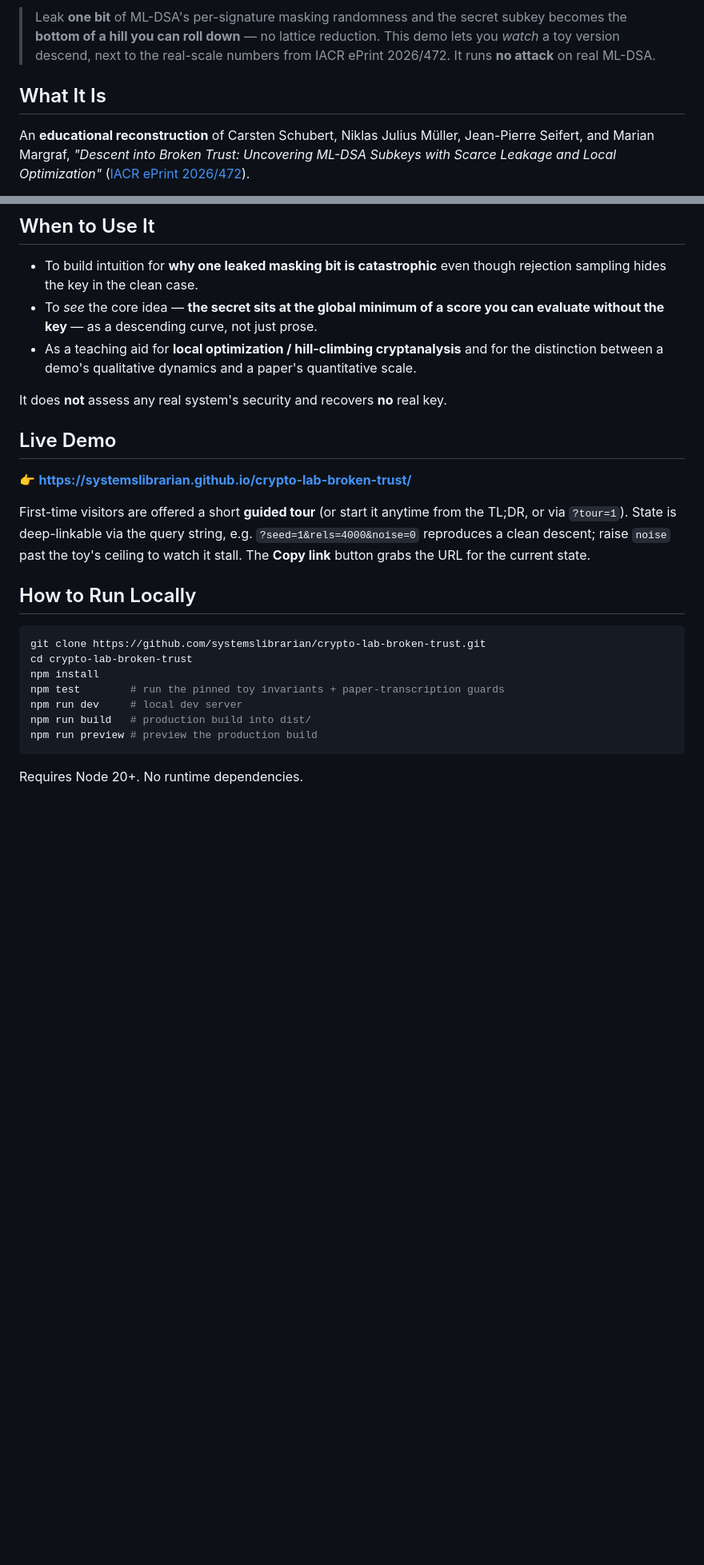
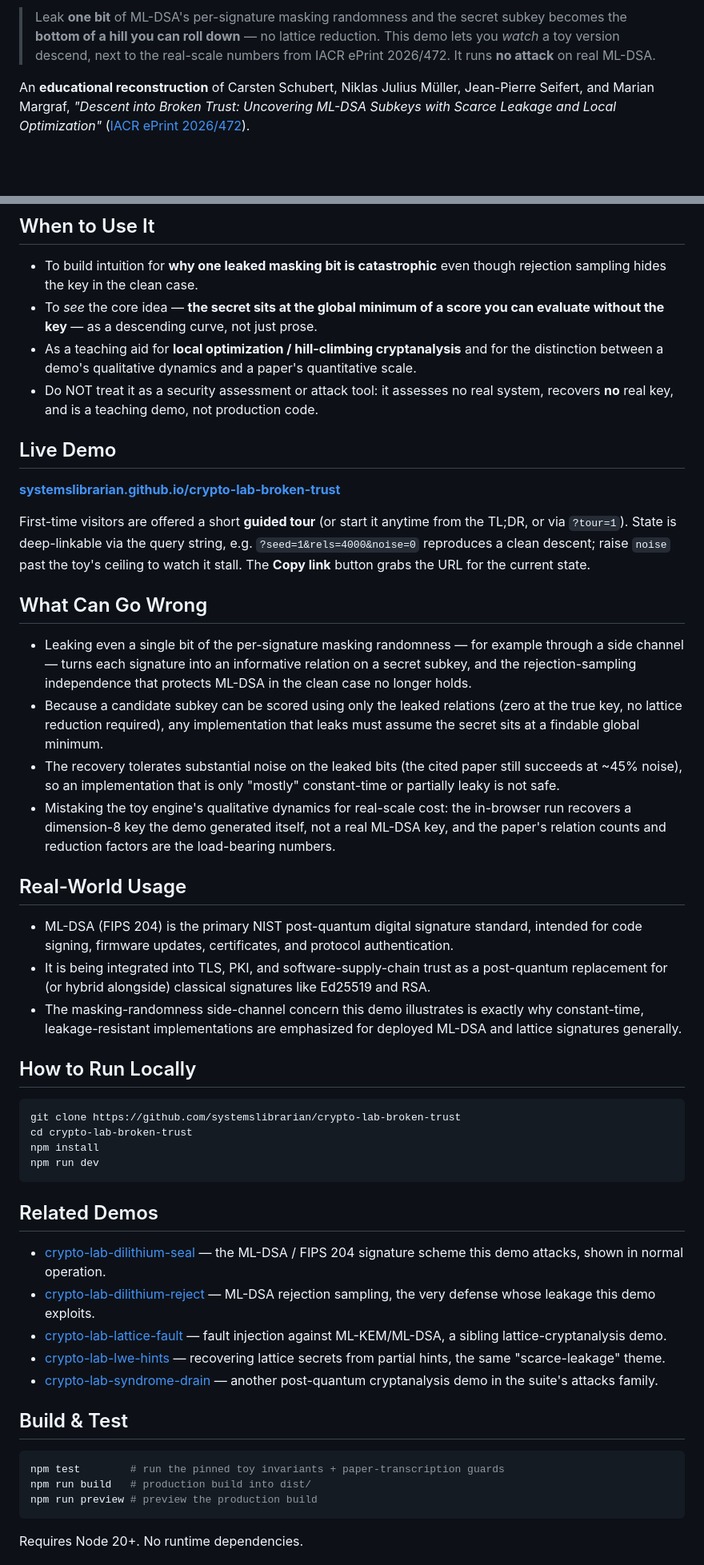
Before and after one commit to systemslibrarian/crypto-lab-broken-trust, a Markdown page: README.md, 2 parts joined by grey strips. Shown at 80% size. Rendered like a GitHub page; blank space fills up the shorter version.

Commit message:
docs: normalize README to canonical crypto-lab template + Related Demos
Uniform sections (What It Is / When to Use It / Live Demo / What Can Go Wrong /
Real-World Usage / How to Run Locally / Related Demos), standardized live-demo
link and footer, cross-links to sibling demos. Existing prose preserved.

Co-Authored-By: Claude Opus 4.8 (1M context) <noreply@anthropic.com>

````diff
--- a/README.md
+++ b/README.md
@@ -9,8 +7,6 @@
 > reduction. This demo lets you *watch* a toy version descend, next to the
 > real-scale numbers from IACR ePrint 2026/472. It runs **no attack** on real
 > ML-DSA.
-
-## What It Is
 
 An **educational reconstruction** of Carsten Schubert, Niklas Julius Müller,
 Jean-Pierre Seifert, and Marian Margraf, *"Descent into Broken Trust: Uncovering
@@ -79,26 +75,50 @@ badged distinctly from every **paper-measured** number.
 - As a teaching aid for **local optimization / hill-climbing cryptanalysis** and for
   the distinction between a demo's qualitative dynamics and a paper's quantitative
   scale.
-
-It does **not** assess any real system's security and recovers **no** real key.
+- Do NOT treat it as a security assessment or attack tool: it assesses no real system, recovers **no** real key, and is a teaching demo, not production code.
 
 ## Live Demo
 
-👉 **<https://systemslibrarian.github.io/crypto-lab-broken-trust/>**
+**[systemslibrarian.github.io/crypto-lab-broken-trust](https://systemslibrarian.github.io/crypto-lab-broken-trust/)**
 
 First-time visitors are offered a short **guided tour** (or start it anytime from the
 TL;DR, or via `?tour=1`). State is deep-linkable via the query string, e.g.
 `?seed=1&rels=4000&noise=0` reproduces a clean descent; raise `noise` past the toy's
 ceiling to watch it stall. The **Copy link** button grabs the URL for the current state.
 
+## What Can Go Wrong
+
+- Leaking even a single bit of the per-signature masking randomness — for example through a side channel — turns each signature into an informative relation on a secret subkey, and the rejection-sampling independence that protects ML-DSA in the clean case no longer holds.
+- Because a candidate subkey can be scored using only the leaked relations (zero at the true key, no lattice reduction required), any implementation that leaks must assume the secret sits at a findable global minimum.
+- The recovery tolerates substantial noise on the leaked bits (the cited paper still succeeds at ~45% noise), so an implementation that is only "mostly" constant-time or partially leaky is not safe.
+- Mistaking the toy engine's qualitative dynamics for real-scale cost: the in-browser run recovers a dimension-8 key the demo generated itself, not a real ML-DSA key, and the paper's relation counts and reduction factors are the load-bearing numbers.
+
+## Real-World Usage
+
+- ML-DSA (FIPS 204) is the primary NIST post-quantum digital signature standard, intended for code signing, firmware updates, certificates, and protocol authentication.
+- It is being integrated into TLS, PKI, and software-supply-chain trust as a post-quantum replacement for (or hybrid alongside) classical signatures like Ed25519 and RSA.
+- The masking-randomness side-channel concern this demo illustrates is exactly why constant-time, leakage-resistant implementations are emphasized for deployed ML-DSA and lattice signatures generally.
+
 ## How to Run Locally
 
 ```bash
-git clone https://github.com/systemslibrarian/crypto-lab-broken-trust.git
+git clone https://github.com/systemslibrarian/crypto-lab-broken-trust
 cd crypto-lab-broken-trust
 npm install
+npm run dev
+```
+
+## Related Demos
+- [crypto-lab-dilithium-seal](https://systemslibrarian.github.io/crypto-lab-dilithium-seal/) — the ML-DSA / FIPS 204 signature scheme this demo attacks, shown in normal operation.
+- [crypto-lab-dilithium-reject](https://systemslibrarian.github.io/crypto-lab-dilithium-reject/) — ML-DSA rejection sampling, the very defense whose leakage this demo exploits.
+- [crypto-lab-lattice-fault](https://systemslibrarian.github.io/crypto-lab-lattice-fault/) — fault injection against ML-KEM/ML-DSA, a sibling lattice-cryptanalysis demo.
+- [crypto-lab-lwe-hints](https://systemslibrarian.github.io/crypto-lab-lwe-hints/) — recovering lattice secrets from partial hints, the same "scarce-leakage" theme.
+- [crypto-lab-syndrome-drain](https://systemslibrarian.github.io/crypto-lab-syndrome-drain/) — another post-quantum cryptanalysis demo in the suite's attacks family.
+
+## Build & Test
+
+```bash
 npm test        # run the pinned toy invariants + paper-transcription guards
-npm run dev     # local dev server
 npm run build   # production build into dist/
 npm run preview # preview the production build
 ```
````
Also changed, not shown: other parts of README.md (+4 -4 lines).
